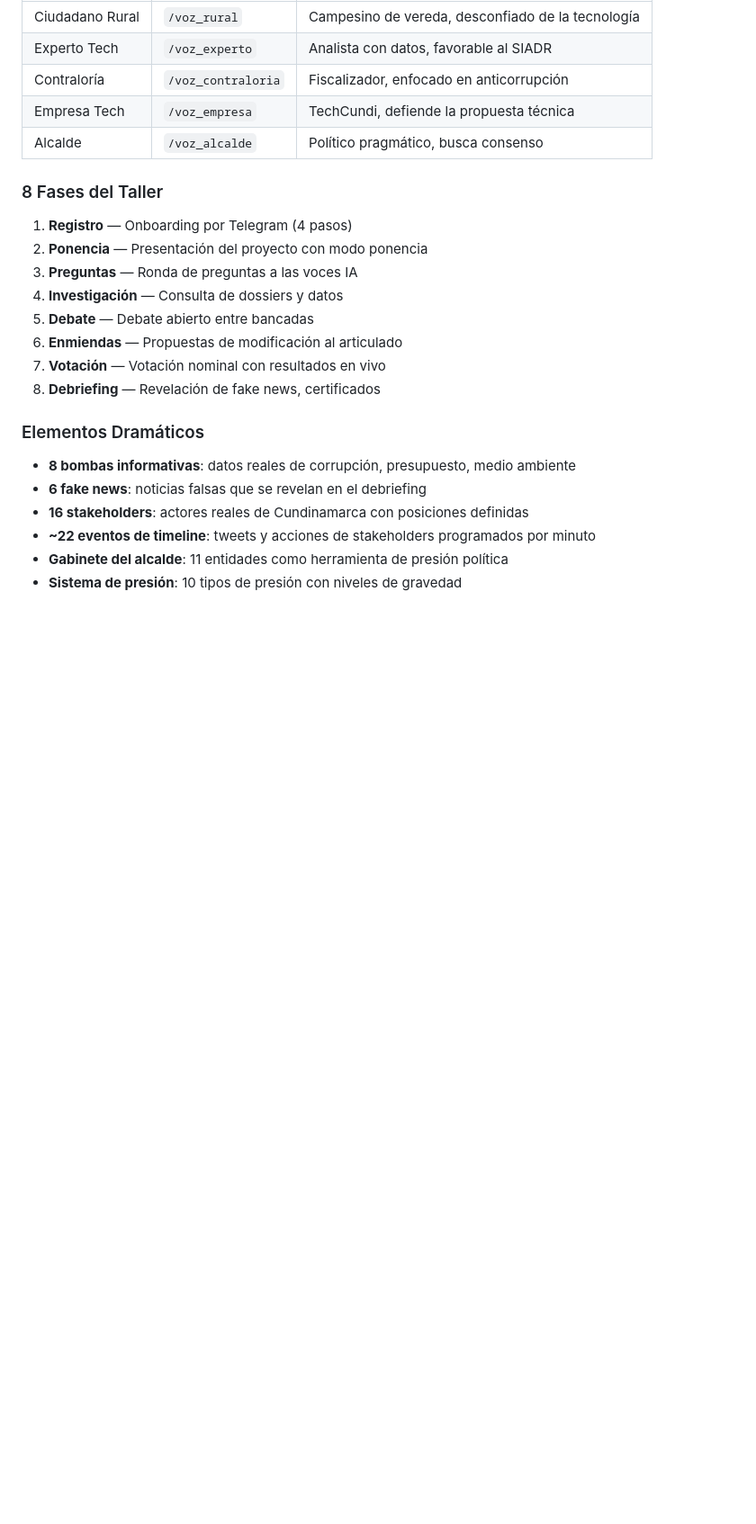
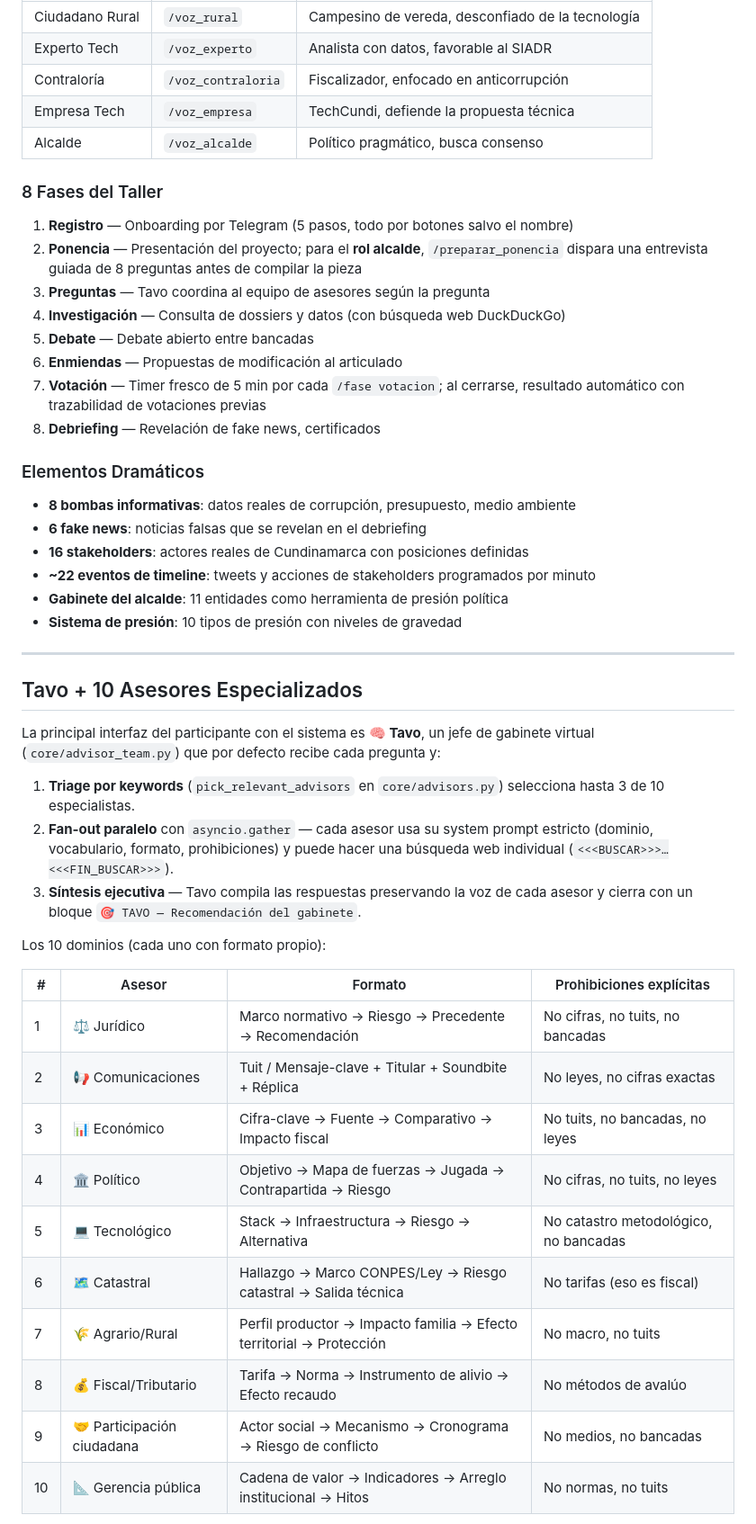
Before and after one commit to andrego50/TavoDebate, a Markdown page: concejo-futuro/ARQUITECTURA.md, the part around one of its changes. Shown at 90% size. GitHub-like rendering; blank space fills up the shorter version.

```diff
--- a/concejo-futuro/ARQUITECTURA.md
+++ b/concejo-futuro/ARQUITECTURA.md
@@ -182,13 +182,13 @@ Cada bancada tiene un **dossier privado** con información confidencial, vulnera
 
 ### 8 Fases del Taller
 
-1. **Registro** — Onboarding por Telegram (4 pasos)
-2. **Ponencia** — Presentación del proyecto con modo ponencia
-3. **Preguntas** — Ronda de preguntas a las voces IA
-4. **Investigación** — Consulta de dossiers y datos
+1. **Registro** — Onboarding por Telegram (5 pasos, todo por botones salvo el nombre)
+2. **Ponencia** — Presentación del proyecto; para el **rol alcalde**, `/preparar_ponencia` dispara una entrevista guiada de 8 preguntas antes de compilar la pieza
+3. **Preguntas** — Tavo coordina al equipo de asesores según la pregunta
+4. **Investigación** — Consulta de dossiers y datos (con búsqueda web DuckDuckGo)
 5. **Debate** — Debate abierto entre bancadas
 6. **Enmiendas** — Propuestas de modificación al articulado
-7. **Votación** — Votación nominal con resultados en vivo
+7. **Votación** — Timer fresco de 5 min por cada `/fase votacion`; al cerrarse, resultado automático con trazabilidad de votaciones previas
 8. **Debriefing** — Revelación de fake news, certificados
 
 ### Elementos Dramáticos
@@ -199,3 +199,29 @@ Cada bancada tiene un **dossier privado** con información confidencial, vulnera
 - **~22 eventos de timeline**: tweets y acciones de stakeholders programados por minuto
 - **Gabinete del alcalde**: 11 entidades como herramienta de presión política
 - **Sistema de presión**: 10 tipos de presión con niveles de gravedad
+
+---
+
+## Tavo + 10 Asesores Especializados
+
+La principal interfaz del participante con el sistema es **🧠 Tavo**, un jefe de gabinete virtual (`core/advisor_team.py`) que por defecto recibe cada pregunta y:
+
+1. **Triage por keywords** (`pick_relevant_advisors` en `core/advisors.py`) selecciona hasta 3 de 10 especialistas.
+2. **Fan-out paralelo** con `asyncio.gather` — cada asesor usa su system prompt estricto (dominio, vocabulario, formato, prohibiciones) y puede hacer una búsqueda web individual (`<<<BUSCAR>>>…<<<FIN_BUSCAR>>>`).
+3. **Síntesis ejecutiva** — Tavo compila las respuestas preservando la voz de cada asesor y cierra con un bloque `🎯 TAVO — Recomendación del gabinete`.
+
+Los 10 dominios (cada uno con formato propio):
+
+| # | Asesor | Formato | Prohibiciones explícitas |
+|---|---|---|---|
+| 1 | ⚖️ Jurídico | Marco normativo → Riesgo → Precedente → Recomendación | No cifras, no tuits, no bancadas |
+| 2 | 📢 Comunicaciones | Tuit / Mensaje-clave + Titular + Soundbite + Réplica | No leyes, no cifras exactas |
+| 3 | 📊 Económico | Cifra-clave → Fuente → Comparativo → Impacto fiscal | No tuits, no bancadas, no leyes |
+| 4 | 🏛️ Político | Objetivo → Mapa de fuerzas → Jugada → Contrapartida → Riesgo | No cifras, no tuits, no leyes |
+| 5 | 💻 Tecnológico | Stack → Infraestructura → Riesgo → Alternativa | No catastro metodológico, no bancadas |
+| 6 | 🗺️ Catastral | Hallazgo → Marco CONPES/Ley → Riesgo catastral → Salida técnica | No tarifas (eso es fiscal) |
+| 7 | 🌾 Agrario/Rural | Perfil productor → Impacto familia → Efecto territorial → Protección | No macro, no tuits |
+| 8 | 💰 Fiscal/Tributario | Tarifa → Norma → Instrumento de alivio → Efecto recaudo | No métodos de avalúo |
+| 9 | 🤝 Participación ciudadana | Actor social → Mecanismo → Cronograma → Riesgo de conflicto | No medios, no bancadas |
+| 10 | 📐 Gerencia pública | Cadena de valor → Indicadores → Arreglo institucional → Hitos | No normas, no tuits |
+
```
Also changed, not shown: other parts of concejo-futuro/ARQUITECTURA.md (+17 -1 lines), concejo-futuro/MANUAL_DINAMIZADOR.md (+24 -4 lines).
